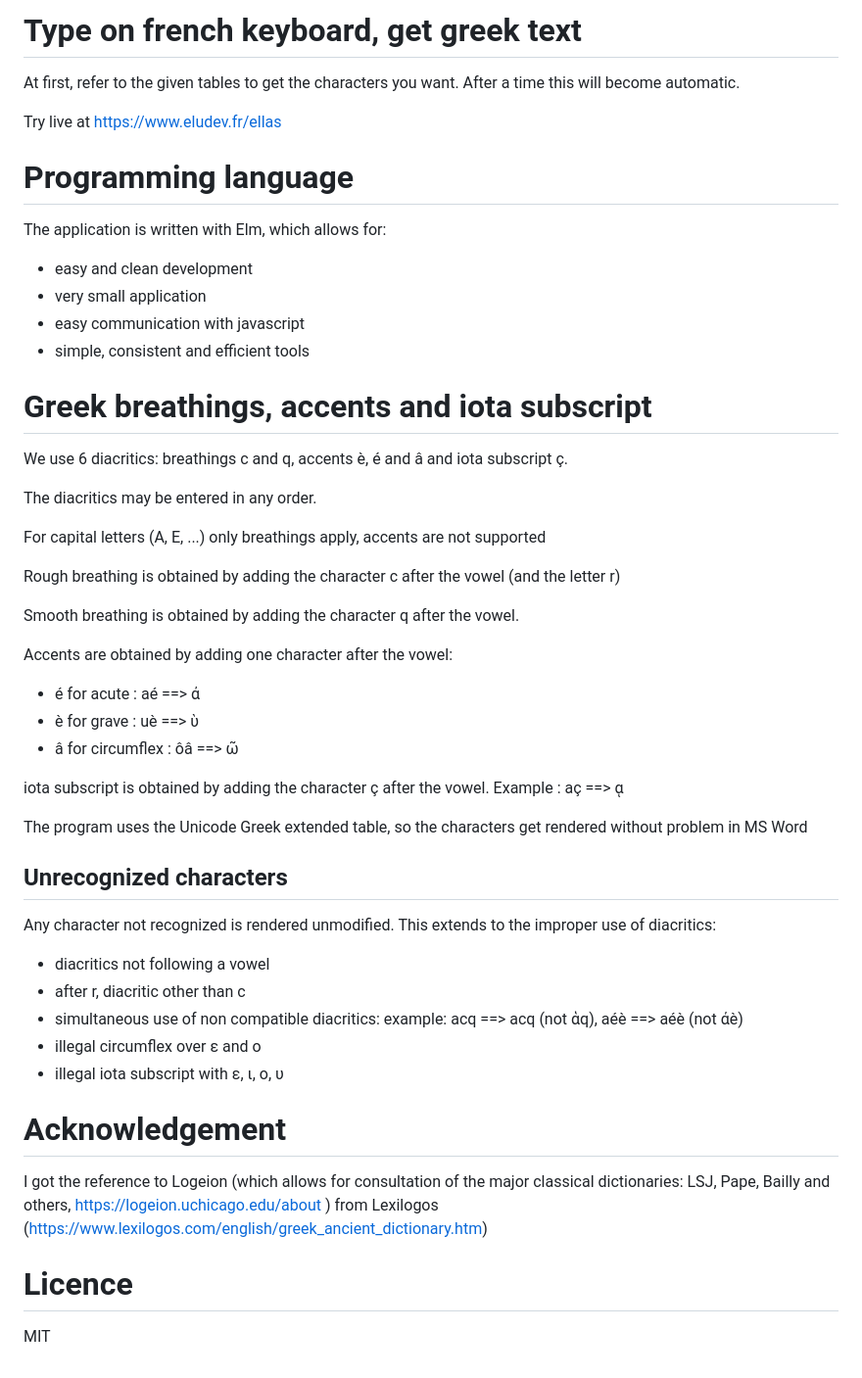
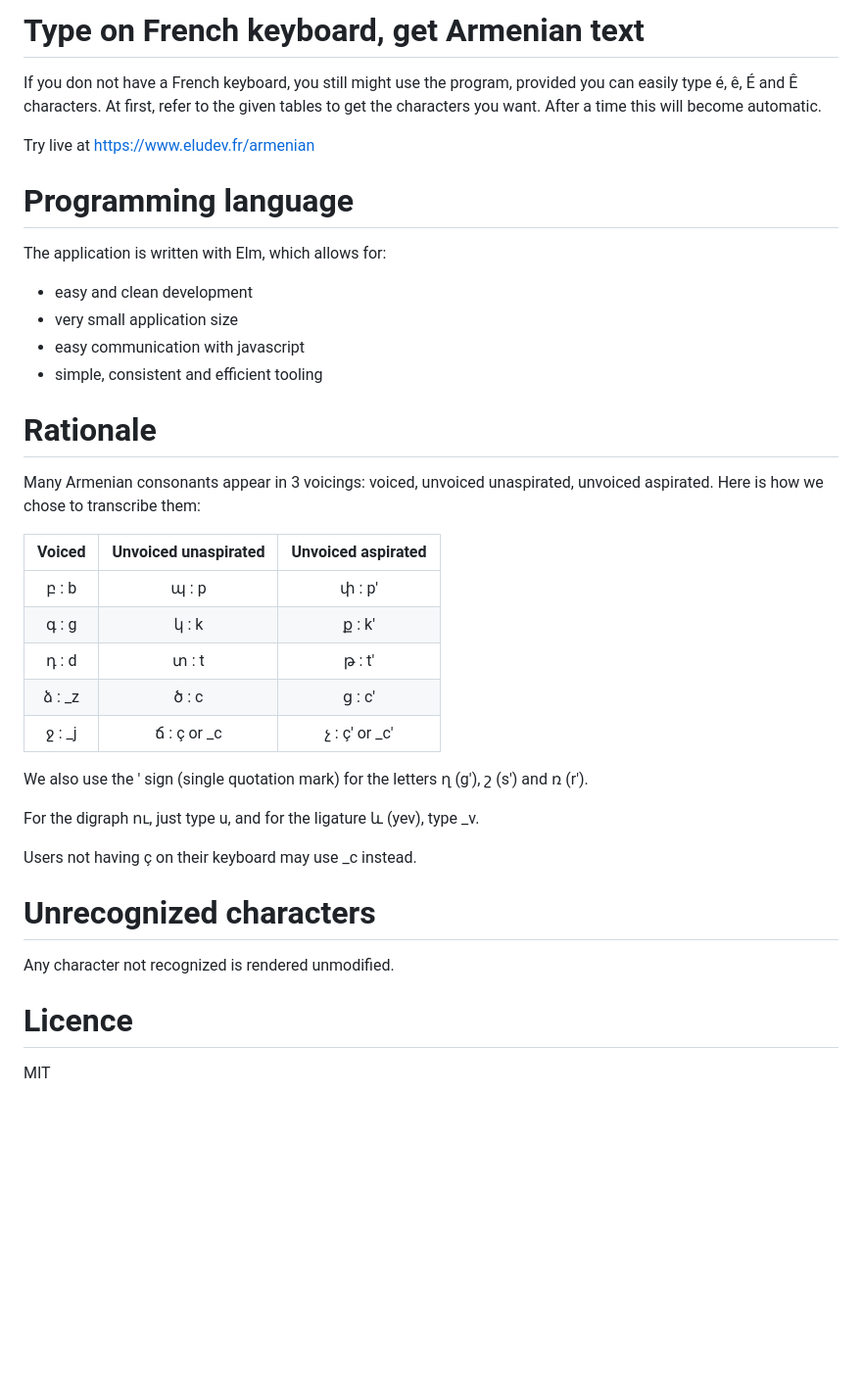
Before and after one commit to francisstephan/armenian, a Markdown page: README.MD, the part around the change. Shown: that part at 98% size. Drawn GitHub-style; blank space fills up the shorter version.

```diff
--- a/README.MD
+++ b/README.MD
@@ -1,48 +1,41 @@
-# Type on french keyboard, get greek text
+# Type on French keyboard, get Armenian text
+
+If you don not have a French keyboard, you still might use the program, provided you can easily type é, ê, É and Ê characters.
 At first, refer to the given tables to get the characters you want. After a time this will become automatic.
 
-Try live at https://www.eludev.fr/ellas
+Try live at https://www.eludev.fr/armenian
 
 # Programming language
 The application is written with Elm, which allows for:
 - easy and clean development
-- very small application
+- very small application size
 - easy communication with javascript
-- simple, consistent and efficient tools
+- simple, consistent and efficient tooling
 
-# Greek breathings, accents and iota subscript
+# Rationale
 
-We use 6 diacritics: breathings c and q, accents è, é and â and iota subscript ç.
+Many Armenian consonants appear in 3 voicings: voiced, unvoiced unaspirated, unvoiced aspirated.
+Here is how we chose to transcribe them:
 
-The diacritics may be entered in any order.
+|       Voiced       | Unvoiced unaspirated | Unvoiced aspirated |
+| :----------------: | :------------------: | :----------------: |
+| բ : b              | պ : p               | փ : p'             |
+| գ : g              | կ : k                | ք : k'             |
+| դ : d              | տ : t               | թ : t'             |
+| ձ : _z             | ծ : c                | ց : c'             |
+| ջ : _j             | ճ : ç or _c          | չ : ç' or _c'       |
 
-For capital letters (A, E, ...) only breathings apply, accents are not supported
+We also use the ' sign (single quotation mark) for the letters ղ (g'), շ (s') and ռ (r').
 
-Rough breathing is obtained by adding the character c after the vowel (and the letter r)
+For the digraph ու, just type u, and for the ligature և (yev), type _v.
 
-Smooth breathing is obtained by adding the character q after the vowel.
+Users not having ç on their keyboard may use _c instead.
 
-Accents are obtained by adding one character after the vowel:
-- é for acute : aé ==> ά
-- è for grave : uè ==> ὺ
-- â for circumflex : ôâ ==> ῶ
-
-iota subscript is obtained by adding the character ç after the vowel. Example : aç ==> ᾳ
-
-The program uses the Unicode Greek extended table, so the characters get rendered without problem in MS Word
-
-## Unrecognized characters
+# Unrecognized characters
 
 Any character not recognized is rendered unmodified.
-This extends to the improper use of diacritics:
-- diacritics not following a vowel
-- after r, diacritic other than c
-- simultaneous use of non compatible diacritics: example: acq ==> acq (not ἁq), aéè ==> aéè (not άè)
-- illegal circumflex over ε and o
-- illegal iota subscript with ε, ι, ο, υ
 
-# Acknowledgement
-I got the reference to Logeion (which allows for consultation of the major classical dictionaries: LSJ, Pape, Bailly and others, https://logeion.uchicago.edu/about ) from Lexilogos (https://www.lexilogos.com/english/greek_ancient_dictionary.htm)
 
 # Licence
+
 MIT
```
Also changed, not shown: pub/favicon.png, 11 other files.
